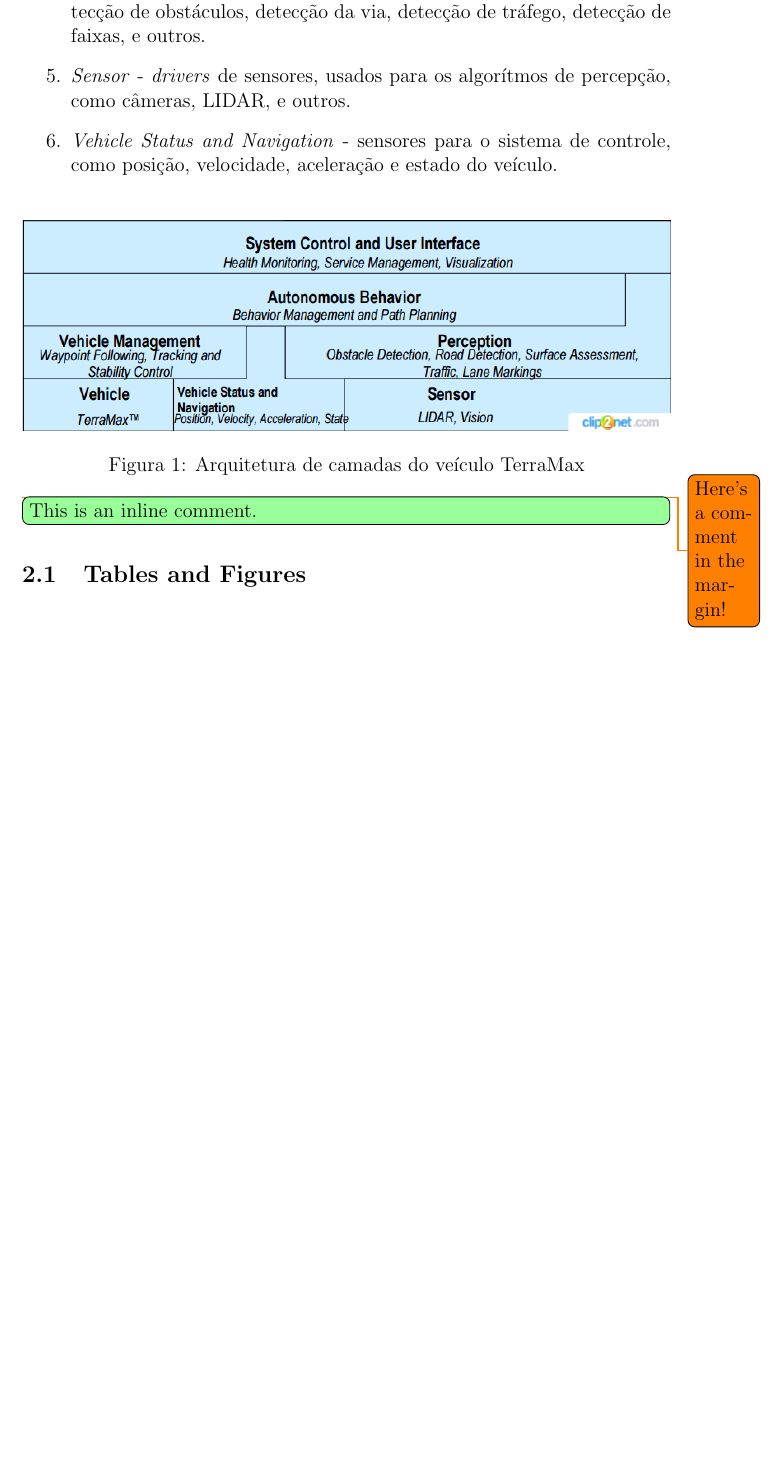
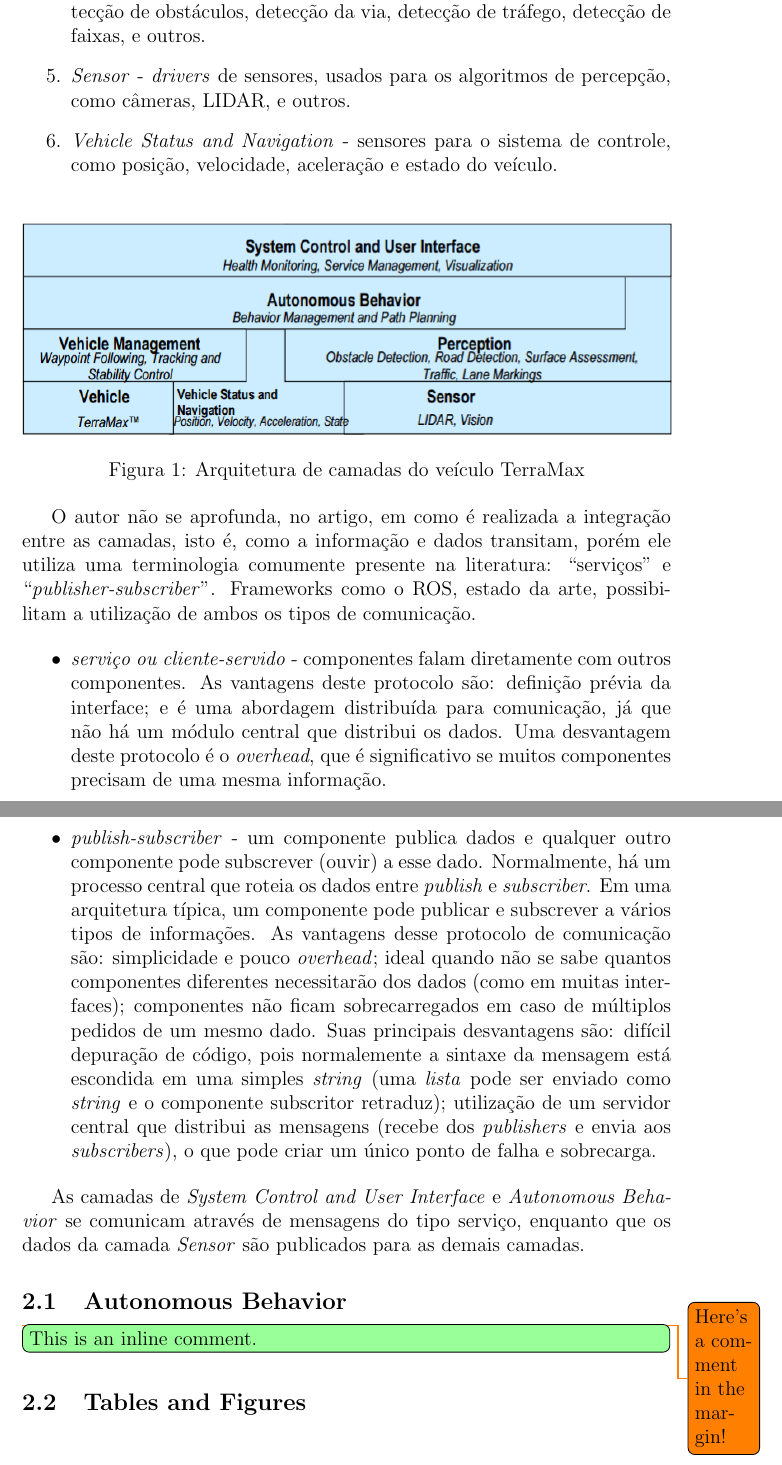
Before and after one commit to renan028/report_darpa, a LaTeX paper (main.tex, which reads architecture.tex): part of page 3 of 3 before the commit and two parts of pages 3 and 4 of 4 after it, the two joined at a grey line, cut so that both start at the same text, the shorter picture padded with empty space. Compiled offline with pdfLaTeX.

Commit message:
add new fig camadas, add text about ROS

```diff
--- a/architecture.tex
+++ b/architecture.tex
@@ -44,15 +44,52 @@ modificá-la se for necessário.
   faixas, e outros.
 
   \item \textit{Sensor} - \textit{drivers} de sensores, usados para os
-  algorítmos de percepção, como câmeras, LIDAR, e outros.
+  algoritmos de percepção, como câmeras, LIDAR, e outros.
 
   \item \textit{Vehicle Status and Navigation} - sensores para o sistema de
   controle, como posição, velocidade, aceleração e estado do veículo.
 \end{enumerate}
 
- \begin{figure}[!ht]
+\begin{figure}[!ht]
 \centering
-\includegraphics[width=\columnwidth]{figs/camadas.png}
+\includegraphics[width=\columnwidth]{figs/camadas.jpg}
 \caption{Arquitetura de camadas do veículo TerraMax}
 \label{fig:camadas}
 \end{figure}
+
+O autor não se aprofunda, no artigo, em como é realizada a integração entre as
+camadas, isto é, como a informação e dados transitam, porém ele utiliza
+uma terminologia comumente presente na literatura: ``serviços'' e
+``\textit{publisher-subscriber}''. Frameworks como o ROS, estado da arte,
+possibilitam a utilização de ambos os tipos de comunicação.
+
+\begin{itemize}
+  \item \textit{serviço ou cliente-servido} -  componentes falam diretamente
+  com outros componentes. As vantagens deste protocolo são: definição prévia da
+  interface; e é uma abordagem distribuída para comunicação, já que não há um
+  módulo central que distribui os dados. Uma desvantagem deste protocolo é o
+  \textit{overhead}, que é significativo se muitos componentes precisam de uma
+  mesma informação.
+
+  \item \textit{publish-subscriber} - um componente publica dados e qualquer outro componente
+pode subscrever (ouvir) a esse dado. Normalmente, há um processo central que
+roteia os dados entre \textit{publish} e \textit{subscriber}. Em uma arquitetura
+típica, um componente pode publicar e subscrever a vários tipos de informações.
+As vantagens desse protocolo de comunicação são: simplicidade e pouco
+\textit{overhead}; ideal quando não se sabe quantos componentes diferentes
+necessitarão dos dados (como em muitas interfaces); componentes não ficam
+sobrecarregados em caso de múltiplos pedidos de um mesmo dado. Suas principais
+desvantagens são: difícil depuração de código, pois normalemente a sintaxe da
+mensagem está escondida em uma simples \textit{string} (uma \textit{lista}
+pode ser enviado como \textit{string} e o componente subscritor retraduz);
+utilização de um servidor central que distribui as mensagens (recebe dos
+\textit{publishers} e envia aos \textit{subscribers}), o que pode criar um único
+ponto de falha e sobrecarga.
+
+\end{itemize}
+
+As camadas de \textit{System Control and User Interface} e \textit{Autonomous
+Behavior} se comunicam através de mensagens do tipo serviço, enquanto que os
+dados da camada \textit{Sensor} são publicados para as demais camadas.
+
+\subsection{Autonomous Behavior}
```
Also changed, not shown: figs/camadas.jpg (added), figs/camadas.png (deleted).
